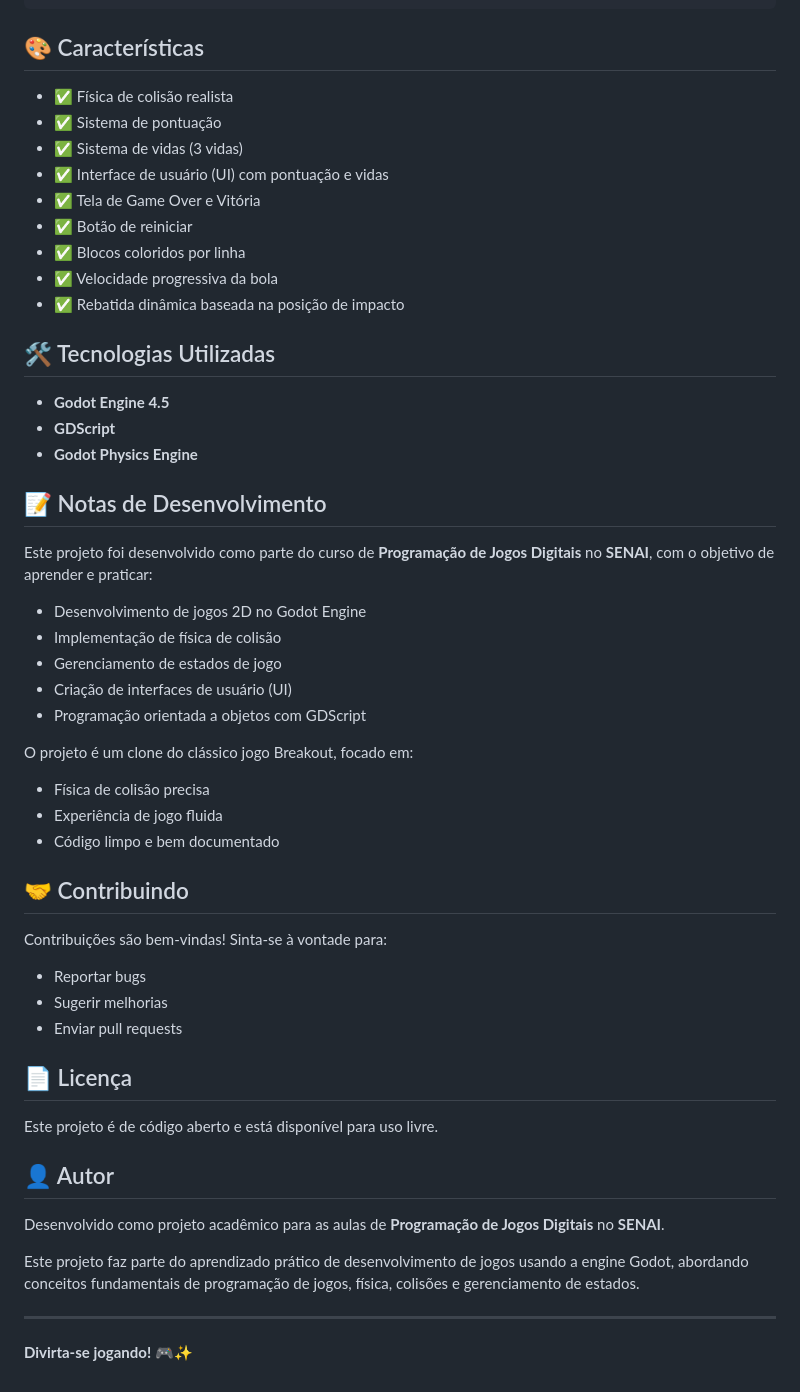
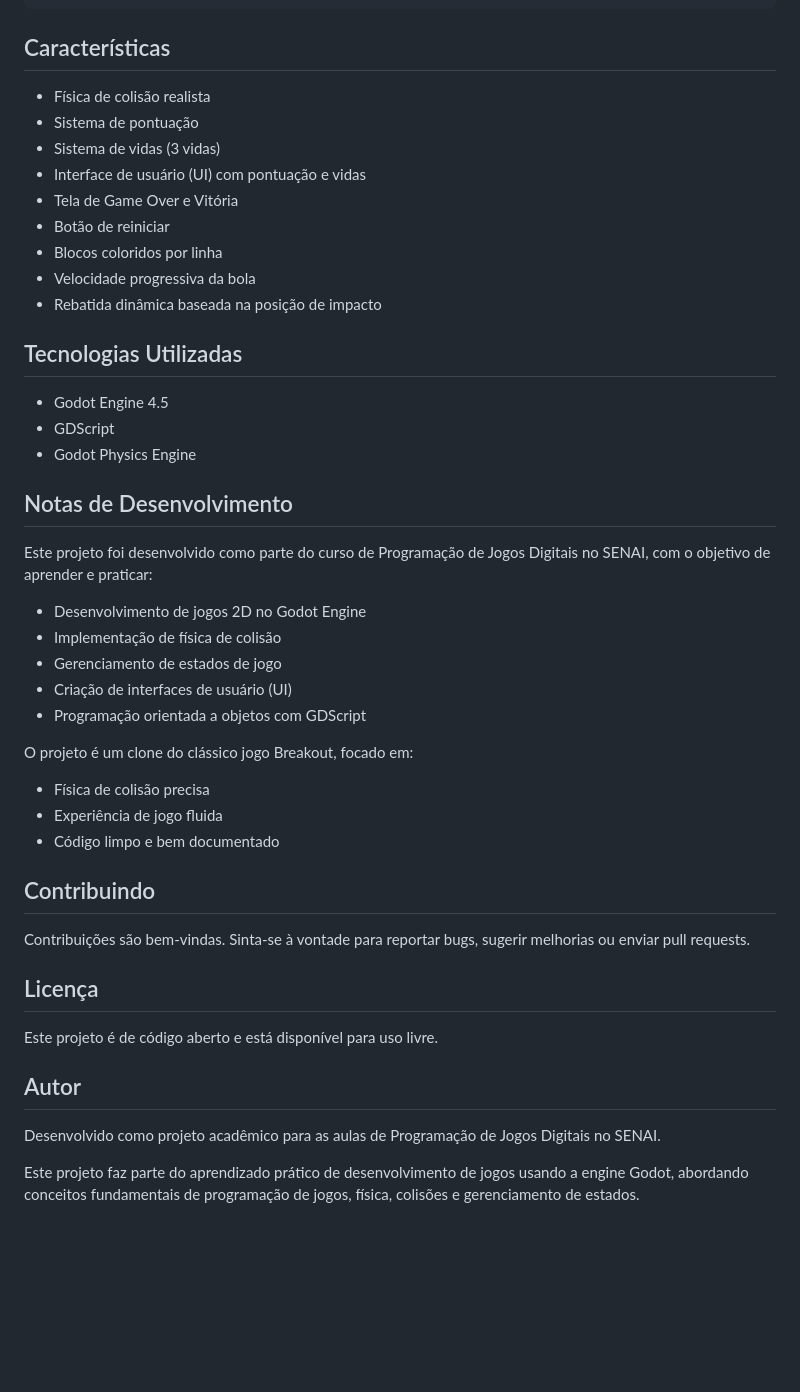
Before and after one commit to lucaslopes-ti/breakout-clone, a Markdown page: README.md, the part around the change printed below. Drawn GitHub-style; blank space fills up the shorter version.

````diff
--- a/README.md
+++ b/README.md
@@ -86,27 +86,27 @@ breakout-clone/
 └── README.md         # Este arquivo
 ```
 
-## 🎨 Características
+## Características
 
-- ✅ Física de colisão realista
-- ✅ Sistema de pontuação
-- ✅ Sistema de vidas (3 vidas)
-- ✅ Interface de usuário (UI) com pontuação e vidas
-- ✅ Tela de Game Over e Vitória
-- ✅ Botão de reiniciar
-- ✅ Blocos coloridos por linha
-- ✅ Velocidade progressiva da bola
-- ✅ Rebatida dinâmica baseada na posição de impacto
+- Física de colisão realista
+- Sistema de pontuação
+- Sistema de vidas (3 vidas)
+- Interface de usuário (UI) com pontuação e vidas
+- Tela de Game Over e Vitória
+- Botão de reiniciar
+- Blocos coloridos por linha
+- Velocidade progressiva da bola
+- Rebatida dinâmica baseada na posição de impacto
 
-## 🛠️ Tecnologias Utilizadas
+## Tecnologias Utilizadas
 
-- **Godot Engine 4.5**
-- **GDScript**
-- **Godot Physics Engine**
+- Godot Engine 4.5
+- GDScript
+- Godot Physics Engine
 
-## 📝 Notas de Desenvolvimento
+## Notas de Desenvolvimento
 
-Este projeto foi desenvolvido como parte do curso de **Programação de Jogos Digitais** no **SENAI**, com o objetivo de aprender e praticar:
+Este projeto foi desenvolvido como parte do curso de Programação de Jogos Digitais no SENAI, com o objetivo de aprender e praticar:
 - Desenvolvimento de jogos 2D no Godot Engine
 - Implementação de física de colisão
 - Gerenciamento de estados de jogo
@@ -118,23 +118,16 @@ O projeto é um clone do clássico jogo Breakout, focado em:
 - Experiência de jogo fluida
 - Código limpo e bem documentado
 
-## 🤝 Contribuindo
+## Contribuindo
 
-Contribuições são bem-vindas! Sinta-se à vontade para:
-- Reportar bugs
-- Sugerir melhorias
-- Enviar pull requests
+Contribuições são bem-vindas. Sinta-se à vontade para reportar bugs, sugerir melhorias ou enviar pull requests.
 
-## 📄 Licença
+## Licença
 
 Este projeto é de código aberto e está disponível para uso livre.
 
-## 👤 Autor
+## Autor
 
-Desenvolvido como projeto acadêmico para as aulas de **Programação de Jogos Digitais** no **SENAI**.
+Desenvolvido como projeto acadêmico para as aulas de Programação de Jogos Digitais no SENAI.
 
 Este projeto faz parte do aprendizado prático de desenvolvimento de jogos usando a engine Godot, abordando conceitos fundamentais de programação de jogos, física, colisões e gerenciamento de estados.
-
----
-
-**Divirta-se jogando! 🎮✨**
````
Also changed, not shown: other parts of README.md (+32 -32 lines).
